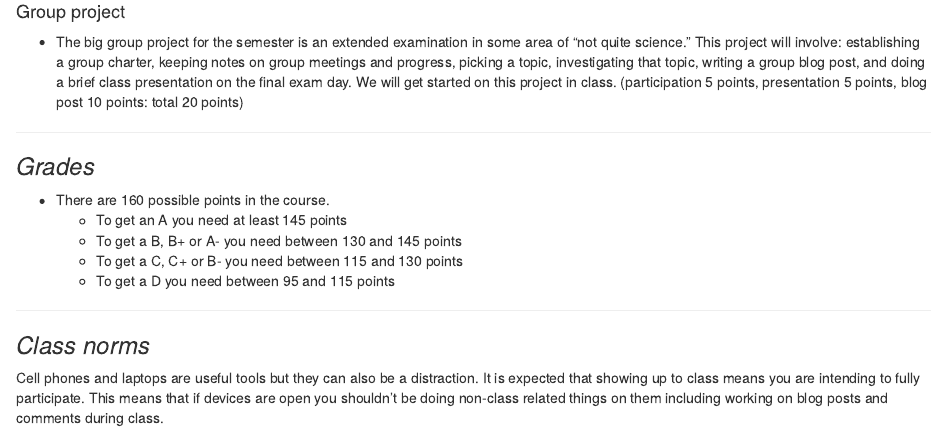
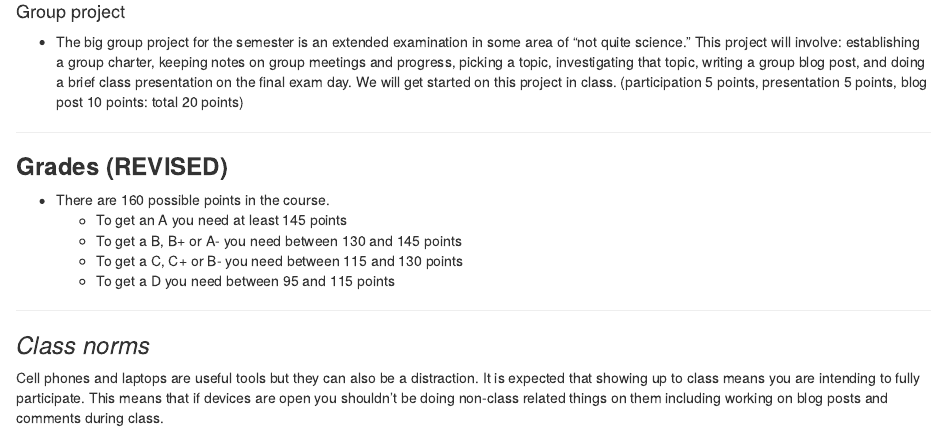
Before and after one commit to gwmatthews/course-files, an R Markdown document (PYDI-2710-SP-2020.Rmd): the page in a window 1100 px wide, from 970 px down. The pictures show the output file PYDI-2710-SP-2020.html that the author committed with the source, opened offline.

Commit message:
revise syllabus

```diff
--- a/PYDI-2710-SP-2020.Rmd
+++ b/PYDI-2710-SP-2020.Rmd
@@ -64,7 +64,7 @@ Everyone in class will be randomly assigned to a group of 3 or 4 people. These g
 
 ***
 
-### *Grades*
+### **Grades (REVISED)**
 
 - There are 160 possible points in the course.
   - To get an A you need at least 145 points
```
Also changed, not shown: PYDI-2710-SP-2020.html, PYDI-2710-SP-2020.pdf.
